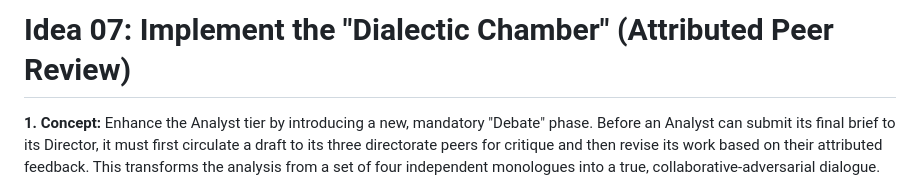
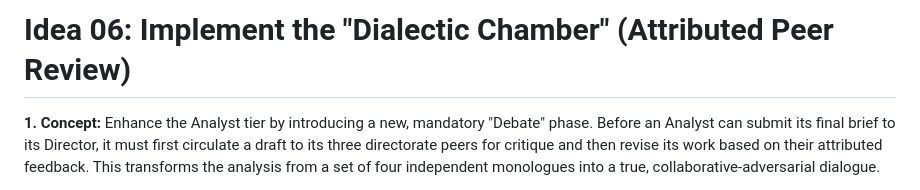
Before and after one commit to emergentcomplex/CHORUS, a Markdown page: docs/ideas/idea_06_dialectic_chamber.md, the part around the change. GitHub-like rendering.

Commit message:
3 new ideas, typo fixed.

```diff
--- a/docs/ideas/idea_06_dialectic_chamber.md
+++ b/docs/ideas/idea_06_dialectic_chamber.md
@@ -1,4 +1,4 @@
-# Idea 07: Implement the "Dialectic Chamber" (Attributed Peer Review)
+# Idea 06: Implement the "Dialectic Chamber" (Attributed Peer Review)
 
 **1. Concept:**
 Enhance the Analyst tier by introducing a new, mandatory "Debate" phase. Before an Analyst can submit its final brief to its Director, it must first circulate a draft to its three directorate peers for critique and then revise its work based on their attributed feedback. This transforms the analysis from a set of four independent monologues into a true, collaborative-adversarial dialogue.
```
Also changed, not shown: docs/ideas/idea_07_office_of_the_devils_advocate.md (+1 -1 lines), docs/ideas/idea_08_living_world_model.md (+1 -1 lines).
